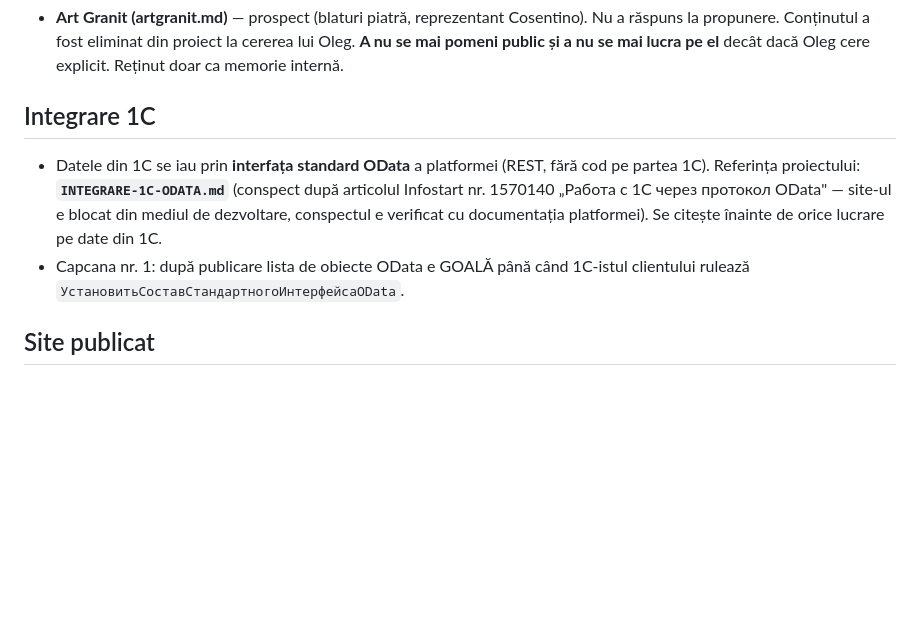
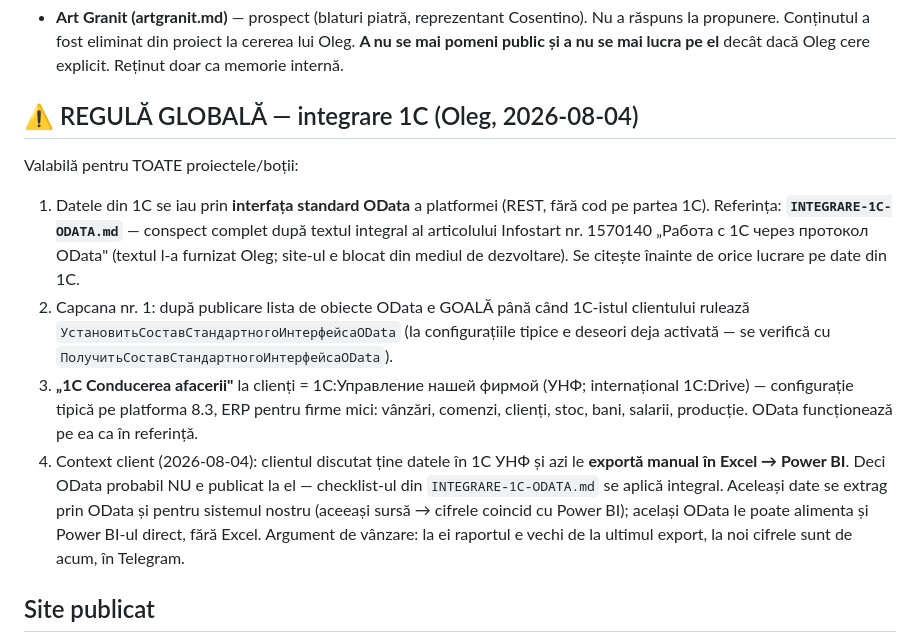
Before and after one commit to oghiletki-create/site-megaparc, a Markdown page: CLAUDE.md, the part around the change. Rendered like a GitHub page; blank space fills up the shorter version.

Commit message:
Regulă globală integrare 1С: OData, УНФ (Conducerea afacerii), context Excel→Power BI
Co-Authored-By: Claude Fable 5 <noreply@anthropic.com>
Claude-Session: https://claude.ai/code/session_01NGbexDoyeVyy1GJRCpUYxu

```diff
--- a/CLAUDE.md
+++ b/CLAUDE.md
@@ -117,15 +117,30 @@ zeci de utilizatori).
   **A nu se mai pomeni public și a nu se mai lucra pe el** decât dacă Oleg cere explicit.
   Reținut doar ca memorie internă.
 
-## Integrare 1С
+## ⚠️ REGULĂ GLOBALĂ — integrare 1С (Oleg, 2026-08-04)
 
-- Datele din 1С se iau prin **interfața standard OData** a platformei (REST,
-  fără cod pe partea 1С). Referința proiectului: **`INTEGRARE-1C-ODATA.md`**
-  (conspect după articolul Infostart nr. 1570140 „Работа с 1С через протокол
-  OData" — site-ul e blocat din mediul de dezvoltare, conspectul e verificat cu
-  documentația platformei). Se citește înainte de orice lucrare pe date din 1С.
-- Capcana nr. 1: după publicare lista de obiecte OData e GOALĂ până când 1С-istul
-  clientului rulează `УстановитьСоставСтандартногоИнтерфейсаOData`.
+Valabilă pentru TOATE proiectele/boții:
+
+1. Datele din 1С se iau prin **interfața standard OData** a platformei (REST,
+   fără cod pe partea 1С). Referința: **`INTEGRARE-1C-ODATA.md`** — conspect
+   complet după textul integral al articolului Infostart nr. 1570140 „Работа с
+   1С через протокол OData" (textul l-a furnizat Oleg; site-ul e blocat din
+   mediul de dezvoltare). Se citește înainte de orice lucrare pe date din 1С.
+2. Capcana nr. 1: după publicare lista de obiecte OData e GOALĂ până când
+   1С-istul clientului rulează `УстановитьСоставСтандартногоИнтерфейсаOData`
+   (la configurațiile tipice e deseori deja activată — se verifică cu
+   `ПолучитьСоставСтандартногоИнтерфейсаOData`).
+3. **„1С Conducerea afacerii"** la clienți = 1С:Управление нашей фирмой
+   (УНФ; internațional 1C:Drive) — configurație tipică pe platforma 8.3, ERP
+   pentru firme mici: vânzări, comenzi, clienți, stoc, bani, salarii, producție.
+   OData funcționează pe ea ca în referință.
+4. Context client (2026-08-04): clientul discutat ține datele în 1С УНФ și azi
+   le **exportă manual în Excel → Power BI**. Deci OData probabil NU e publicat
+   la el — checklist-ul din `INTEGRARE-1C-ODATA.md` se aplică integral. Aceleași
+   date se extrag prin OData și pentru sistemul nostru (aceeași sursă → cifrele
+   coincid cu Power BI); același OData le poate alimenta și Power BI-ul direct,
+   fără Excel. Argument de vânzare: la ei raportul e vechi de la ultimul export,
+   la noi cifrele sunt de acum, în Telegram.
 
 ## Site publicat
 
```
